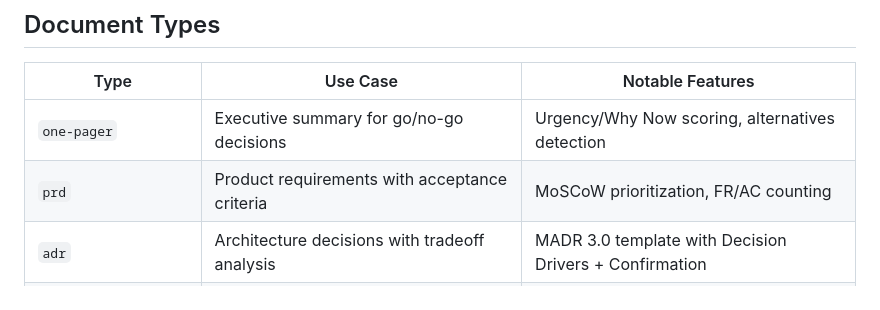
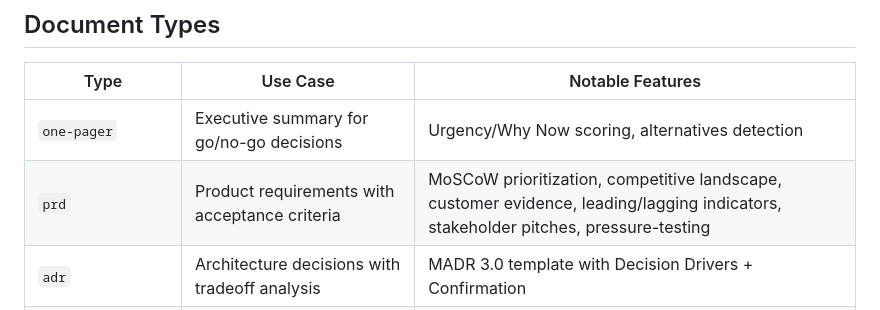
Before and after one commit to bordenet/docforge-ai, a Markdown page: README.md, the part around the change. Rendered like a GitHub page.

```diff
--- a/README.md
+++ b/README.md
@@ -29,7 +29,7 @@ Copy each prompt to the respective LLM. Paste outputs back. The adversarial loop
 | Type | Use Case | Notable Features |
 |------|----------|------------------|
 | `one-pager` | Executive summary for go/no-go decisions | Urgency/Why Now scoring, alternatives detection |
-| `prd` | Product requirements with acceptance criteria | MoSCoW prioritization, FR/AC counting |
+| `prd` | Product requirements with acceptance criteria | MoSCoW prioritization, competitive landscape, customer evidence, leading/lagging indicators, stakeholder pitches, pressure-testing |
 | `adr` | Architecture decisions with tradeoff analysis | MADR 3.0 template with Decision Drivers + Confirmation |
 | `pr-faq` | Amazon-style "Working Backwards" press release + FAQ | Customer quote validation, FAQ structure |
 | `power-statement` | Role-based achievement statements | CAR format detection |
```
Also changed, not shown: STATUS.md (+17 -0 lines), docs/ADDING-DOCUMENT-TYPES.md (+1 -1 lines).
